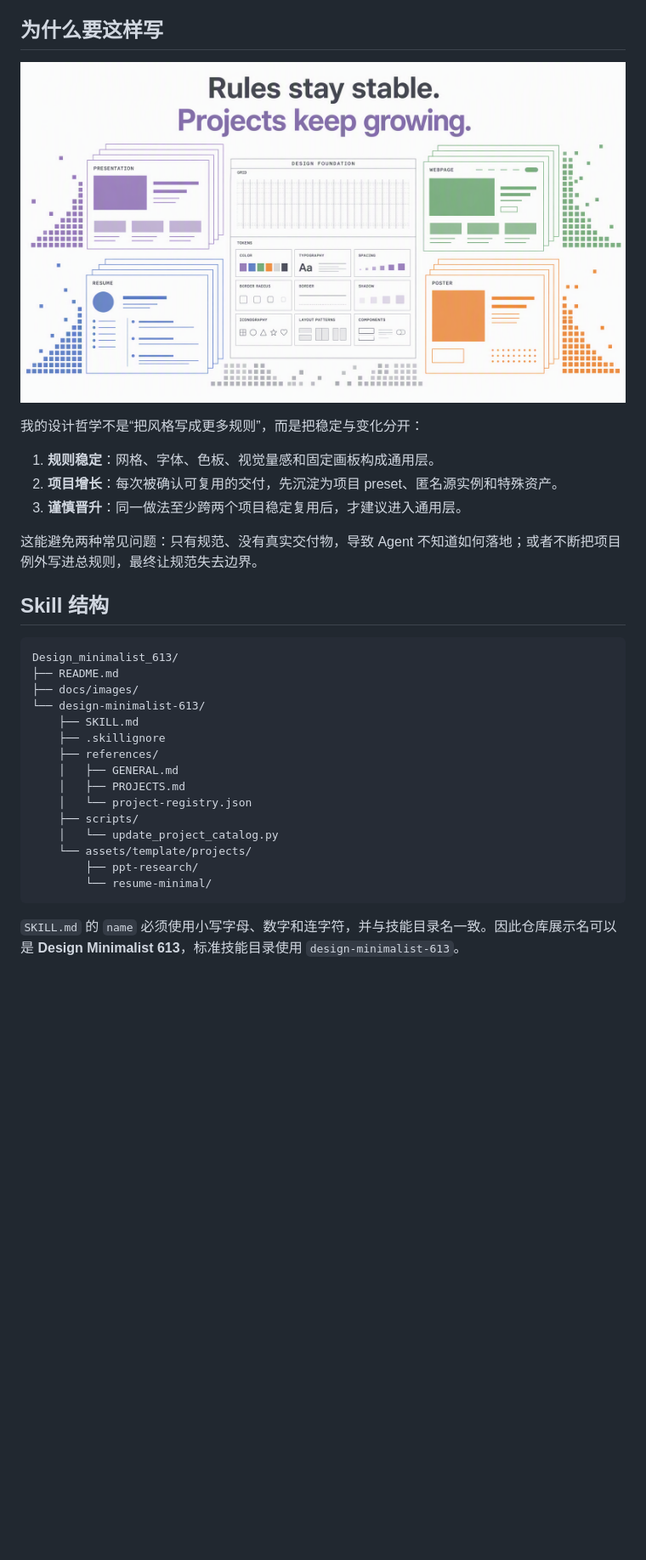
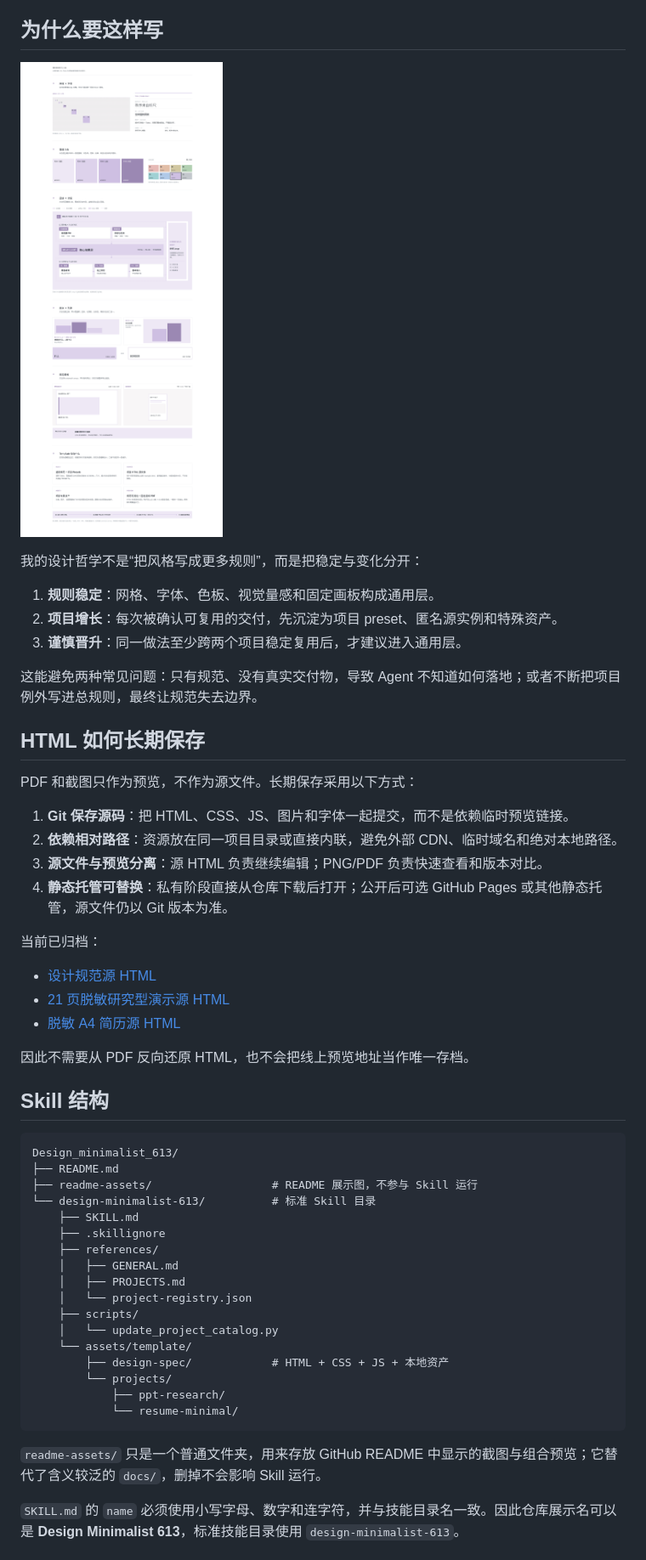
Before and after one commit to yican-hub/Design_minimalist_613, a Markdown page: README.md, the part around one of its changes. Shown at 85% size. Rendered like a GitHub page; pictures changed too: docs/images/philosophy.png (deleted), readme-assets/design-philosophy-full-page.png (added); blank space fills up the shorter version.

Commit message:
docs: add durable HTML sources and sanitized previews
Co-Authored-By: Aime <aime@bytedance.com>
Change-Id: I2968511fba2e1d9d0425eb1e358d3ee3a875a60d

````diff
--- a/README.md
+++ b/README.md
@@ -25,7 +32,7 @@ Skill 不只保存抽象规范，也保存已脱敏的项目 preset、源实例
 
 ## 为什么要这样写
 
-![Rules stay stable. Projects keep growing.](docs/images/philosophy.png)
+![Design Minimalist 613 设计规范全页预览](readme-assets/design-philosophy-full-page.png)
 
 我的设计哲学不是“把风格写成更多规则”，而是把稳定与变化分开：
 
@@ -35,13 +42,30 @@ Skill 不只保存抽象规范，也保存已脱敏的项目 preset、源实例
 
 这能避免两种常见问题：只有规范、没有真实交付物，导致 Agent 不知道如何落地；或者不断把项目例外写进总规则，最终让规范失去边界。
 
+## HTML 如何长期保存
+
+PDF 和截图只作为预览，不作为源文件。长期保存采用以下方式：
+
+1. **Git 保存源码**：把 HTML、CSS、JS、图片和字体一起提交，而不是依赖临时预览链接。
+2. **依赖相对路径**：资源放在同一项目目录或直接内联，避免外部 CDN、临时域名和绝对本地路径。
+3. **源文件与预览分离**：源 HTML 负责继续编辑；PNG/PDF 负责快速查看和版本对比。
+4. **静态托管可替换**：私有阶段直接从仓库下载后打开；公开后可选 GitHub Pages 或其他静态托管，源文件仍以 Git 版本为准。
+
+当前已归档：
+
+- [设计规范源 HTML](design-minimalist-613/assets/template/design-spec/index.html)
+- [21 页脱敏研究型演示源 HTML](design-minimalist-613/assets/template/projects/ppt-research/source-example.html)
+- [脱敏 A4 简历源 HTML](design-minimalist-613/assets/template/projects/resume-minimal/example.html)
+
+因此不需要从 PDF 反向还原 HTML，也不会把线上预览地址当作唯一存档。
+
 ## Skill 结构
 
 ```text
 Design_minimalist_613/
 ├── README.md
-├── docs/images/
-└── design-minimalist-613/
+├── readme-assets/                  # README 展示图，不参与 Skill 运行
+└── design-minimalist-613/          # 标准 Skill 目录
     ├── SKILL.md
     ├── .skillignore
     ├── references/
@@ -50,10 +74,14 @@ Design_minimalist_613/
     │   └── project-registry.json
     ├── scripts/
     │   └── update_project_catalog.py
-    └── assets/template/projects/
-        ├── ppt-research/
-        └── resume-minimal/
+    └── assets/template/
+        ├── design-spec/            # HTML + CSS + JS + 本地资产
+        └── projects/
+            ├── ppt-research/
+            └── resume-minimal/
 ```
+
+`readme-assets/` 只是一个普通文件夹，用来存放 GitHub README 中显示的截图与组合预览；它替代了含义较泛的 `docs/`，删掉不会影响 Skill 运行。
 
 `SKILL.md` 的 `name` 必须使用小写字母、数字和连字符，并与技能目录名一致。因此仓库展示名可以是 **Design Minimalist 613**，标准技能目录使用 `design-minimalist-613`。
 
````
Also changed, not shown: other parts of README.md (+16 -9 lines), docs/images/hero.png (deleted), readme-assets/deliverables-preview.png (added), 4 other files.
